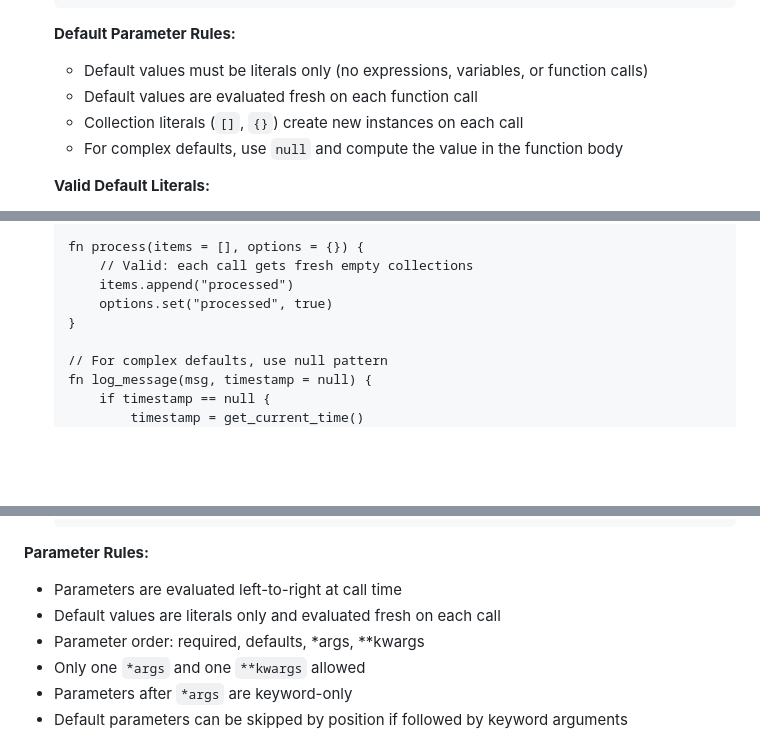
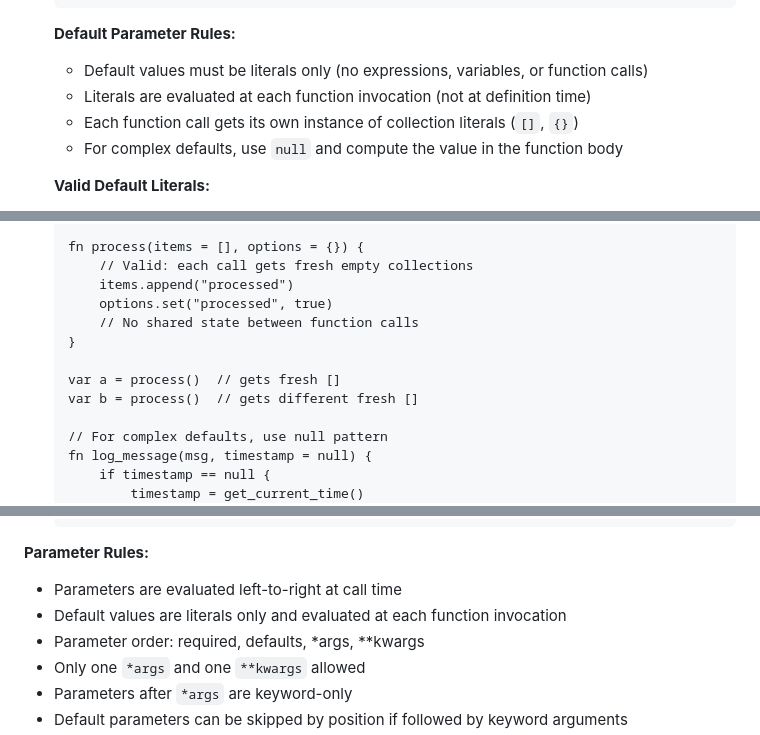
Before and after one commit to barsae/rustleaf, a Markdown page: specs/07-functions.md, 3 parts joined by grey strips. Drawn GitHub-style; blank space fills up the shorter version.

Commit message:
Clarify function parameter default value evaluation
- Specify that literals are evaluated at each function invocation
- Emphasize that each call gets fresh instances of collection literals
- Add clear example showing separate calls get different instances
- Confirm null is a valid literal for default parameters

```diff
--- a/specs/07-functions.md
+++ b/specs/07-functions.md
@@ -95,8 +95,8 @@ Functions can accept positional parameters, parameters with defaults, rest param
 
    **Default Parameter Rules:**
    - Default values must be literals only (no expressions, variables, or function calls)
-   - Default values are evaluated fresh on each function call
-   - Collection literals (`[]`, `{}`) create new instances on each call
+   - Literals are evaluated at each function invocation (not at definition time)
+   - Each function call gets its own instance of collection literals (`[]`, `{}`)
    - For complex defaults, use `null` and compute the value in the function body
 
    **Valid Default Literals:**
@@ -116,7 +116,11 @@ Functions can accept positional parameters, parameters with defaults, rest param
        // Valid: each call gets fresh empty collections
        items.append("processed")
        options.set("processed", true)
+       // No shared state between function calls
    }
+
+   var a = process()  // gets fresh []
+   var b = process()  // gets different fresh []
 
    // For complex defaults, use null pattern
    fn log_message(msg, timestamp = null) {
@@ -158,7 +162,7 @@ Functions can accept positional parameters, parameters with defaults, rest param
 
 **Parameter Rules:**
 - Parameters are evaluated left-to-right at call time
-- Default values are literals only and evaluated fresh on each call
+- Default values are literals only and evaluated at each function invocation
 - Parameter order: required, defaults, *args, **kwargs
 - Only one `*args` and one `**kwargs` allowed
 - Parameters after `*args` are keyword-only
```
